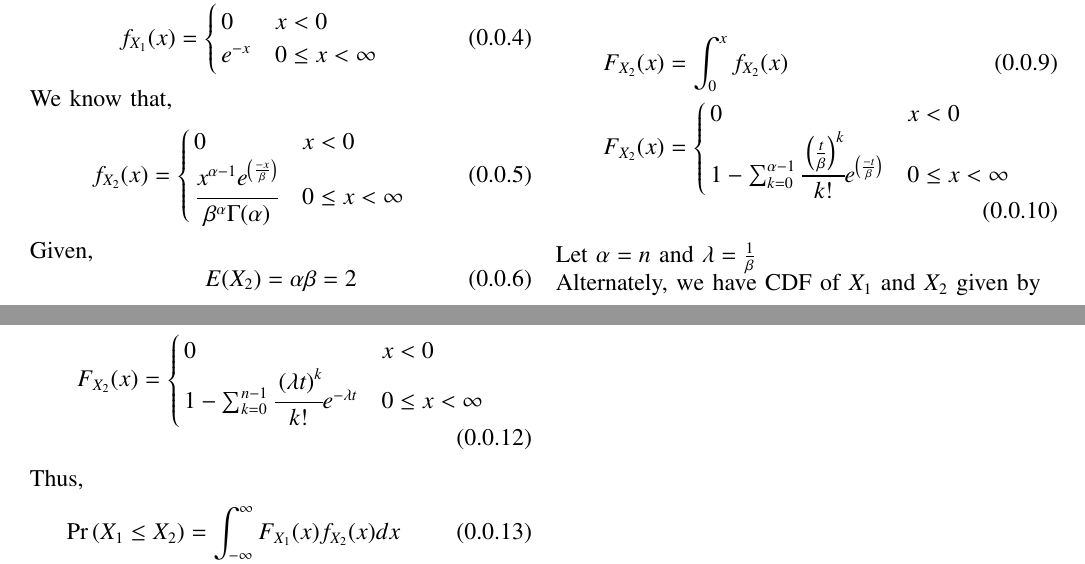
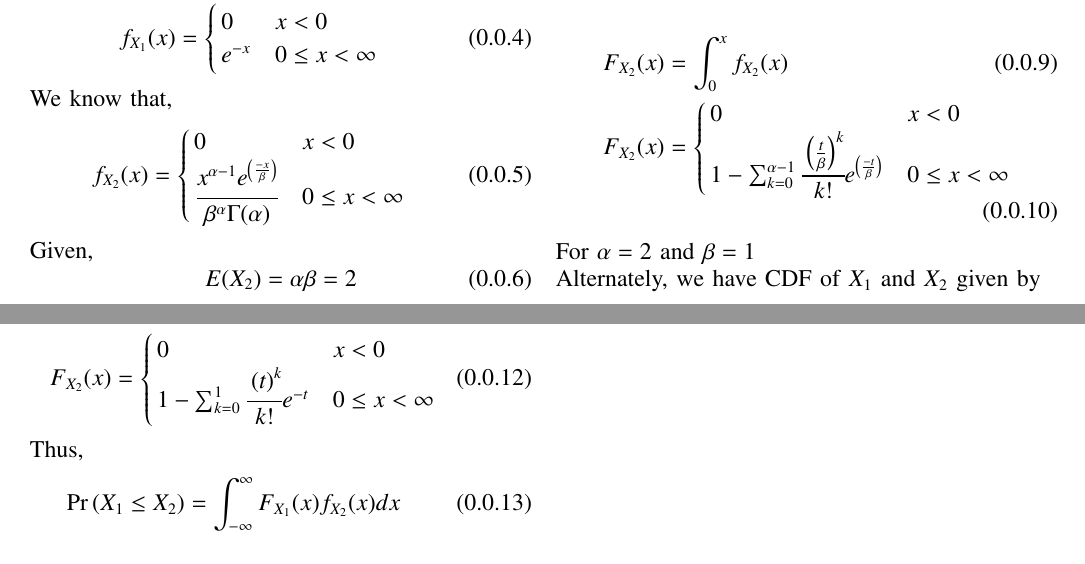
Before and after one commit to Digjoy12/probability, a LaTeX problem sheet (Assignment 3/main.tex): two parts of pages 1 and 2 of 2, joined at a grey line, cut so that both start at the same text. Compiled offline with pdfLaTeX.

Commit message:
Update main.tex

```diff
--- a/Assignment 3/main.tex
+++ b/Assignment 3/main.tex
@@ -196,7 +196,7 @@ Calculating the CDF of $f_{X_2}(x)$,\\
     1- \sum_{k=0}^{\alpha-1} \cfrac{\brak{\frac{t}{\beta}}^k}{k!}e^{\brak{\frac{-t}{\beta}}} & 0 \le x <\infty
     \end{cases}
 \end{align}
-Let $\alpha=n$ and $\lambda=\frac{1}{\beta}$\\
+For $\alpha=2$ and $\beta=1$\\
 Alternately, we have CDF of $X_1$ and $X_2$ given by
 \begin{align}
     F_{X_1}(x) =
@@ -209,7 +209,7 @@ Alternately, we have CDF of $X_1$ and $X_2$ given by
     F_{X_2}(x) =
     \begin{cases}
     0   & x < 0\\
-     1- \sum_{k=0}^{n-1} \cfrac{\brak{\lambda t}^k}{k!}e^{-\lambda t} & 0\le x < \infty\\
+     1- \sum_{k=0}^{1} \cfrac{\brak{t}^k}{k!}e^{-t} & 0\le x < \infty\\
     \end{cases}
 \end{align}
 Thus,
```
